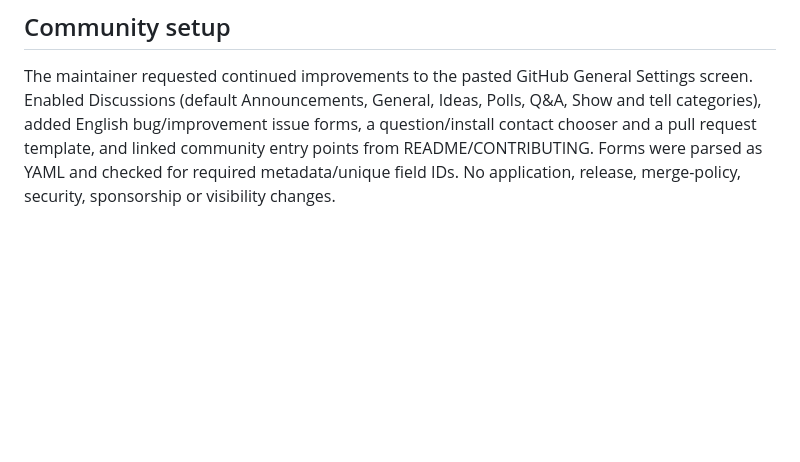
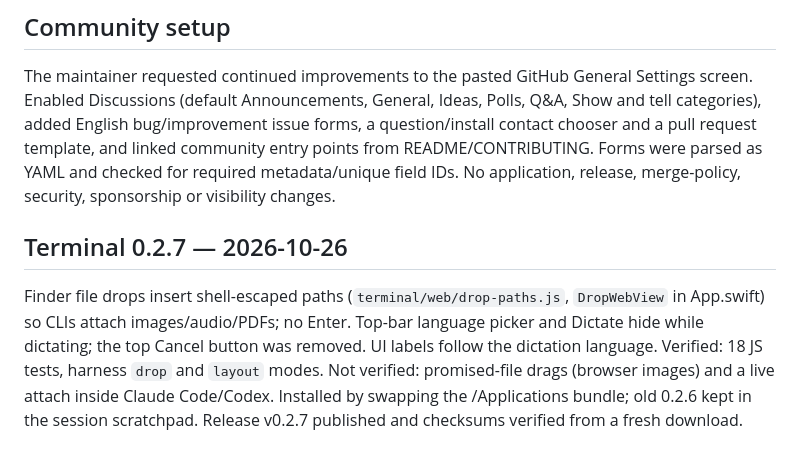
Before and after one commit to ricdanyalgil/VozTTY, a Markdown page: CONTINUAR.md, the part around the change. GitHub-like rendering; blank space fills up the shorter version.

Commit message:
Record the 0.2.7 checkpoint

```diff
--- a/CONTINUAR.md
+++ b/CONTINUAR.md
@@ -69,3 +69,7 @@ The generated 1280 × 640 cover was uploaded through authenticated GitHub Settin
 ## Community setup
 
 The maintainer requested continued improvements to the pasted GitHub General Settings screen. Enabled Discussions (default Announcements, General, Ideas, Polls, Q&A, Show and tell categories), added English bug/improvement issue forms, a question/install contact chooser and a pull request template, and linked community entry points from README/CONTRIBUTING. Forms were parsed as YAML and checked for required metadata/unique field IDs. No application, release, merge-policy, security, sponsorship or visibility changes.
+
+## Terminal 0.2.7 — 2026-10-26
+
+Finder file drops insert shell-escaped paths (`terminal/web/drop-paths.js`, `DropWebView` in App.swift) so CLIs attach images/audio/PDFs; no Enter. Top-bar language picker and Dictate hide while dictating; the top Cancel button was removed. UI labels follow the dictation language. Verified: 18 JS tests, harness `drop` and `layout` modes. Not verified: promised-file drags (browser images) and a live attach inside Claude Code/Codex. Installed by swapping the /Applications bundle; old 0.2.6 kept in the session scratchpad. Release v0.2.7 published and checksums verified from a fresh download.
```
